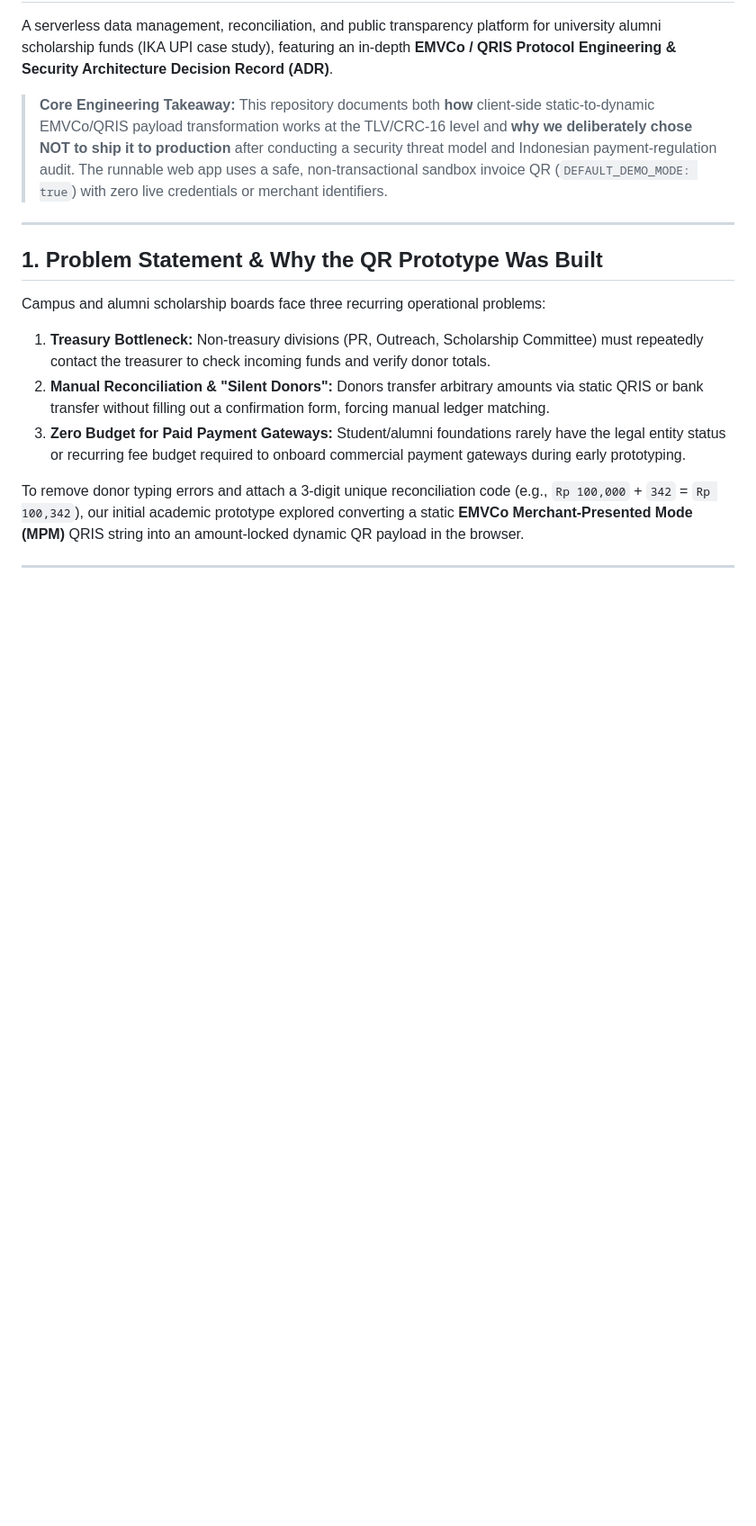
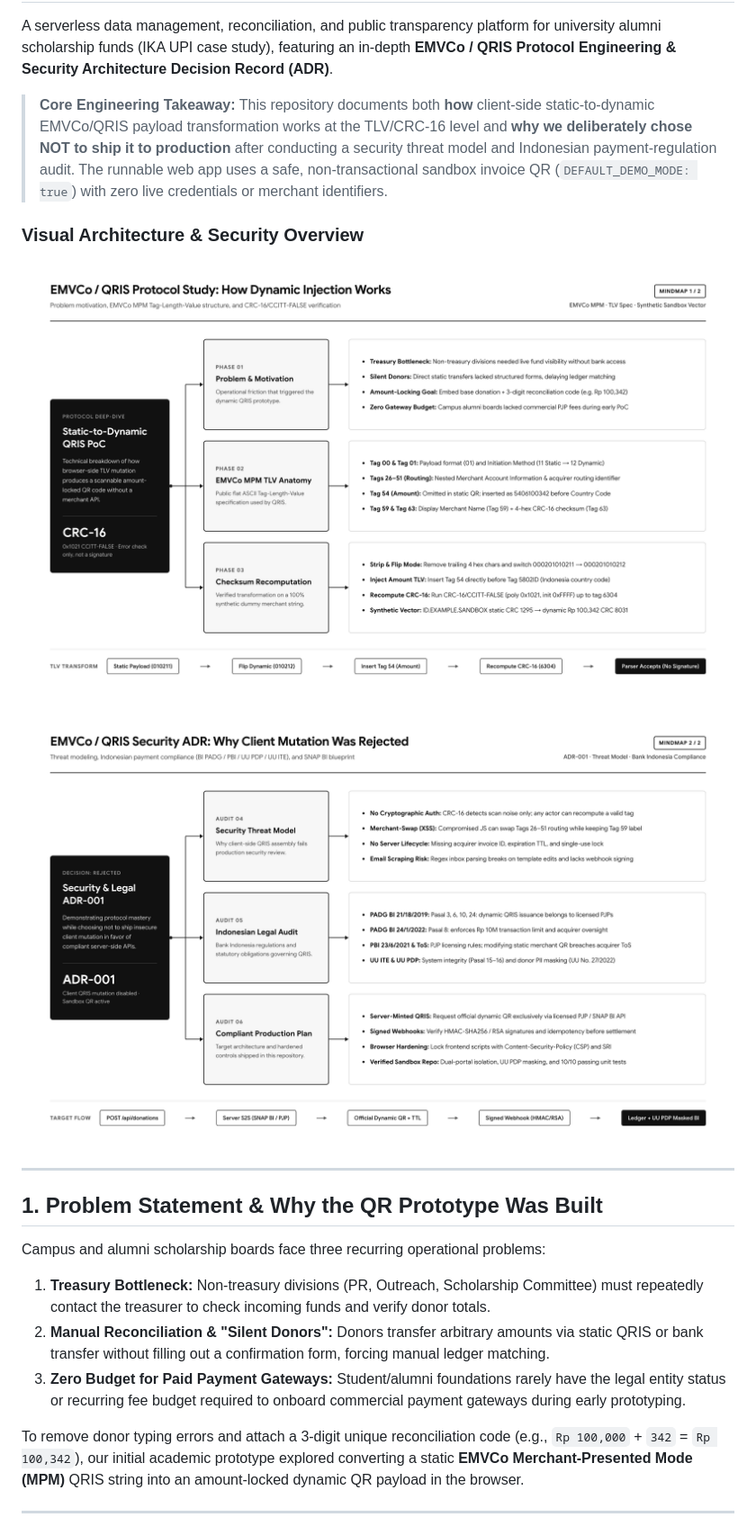
Before and after one commit to Zeiyth-24/qris-dynamic-injection-compliance-adr, a Markdown page: README.md, the part around the change. Shown at 90% size. Rendered like a GitHub page; pictures changed too: assets/01_qris_protocol_and_prototype.png (added), assets/02_qris_threat_model_and_adr.png (added); blank space fills up the shorter version.

Commit message:
Docs: add monochrome Google Sans protocol and security ADR mindmap thumbnails

```diff
--- a/README.md
+++ b/README.md
@@ -3,6 +3,12 @@
 A serverless data management, reconciliation, and public transparency platform for university alumni scholarship funds (IKA UPI case study), featuring an in-depth **EMVCo / QRIS Protocol Engineering & Security Architecture Decision Record (ADR)**.
 
 > **Core Engineering Takeaway:** This repository documents both **how** client-side static-to-dynamic EMVCo/QRIS payload transformation works at the TLV/CRC-16 level and **why we deliberately chose NOT to ship it to production** after conducting a security threat model and Indonesian payment-regulation audit. The runnable web app uses a safe, non-transactional sandbox invoice QR (`DEFAULT_DEMO_MODE: true`) with zero live credentials or merchant identifiers.
+
+### Visual Architecture & Security Overview
+
+![EMVCo / QRIS Protocol Study: How Dynamic Injection Works](assets/01_qris_protocol_and_prototype.png)
+
+![EMVCo / QRIS Security ADR: Why Client Mutation Was Rejected](assets/02_qris_threat_model_and_adr.png)
 
 ---
 
```
